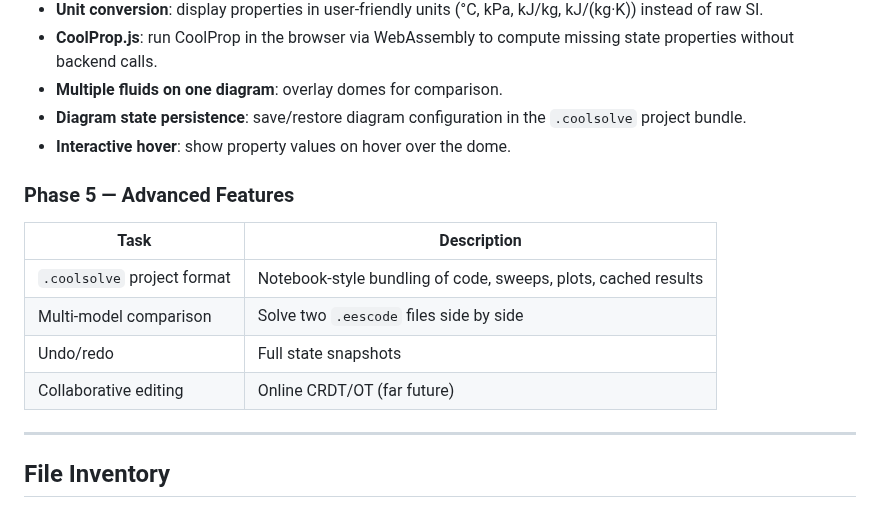
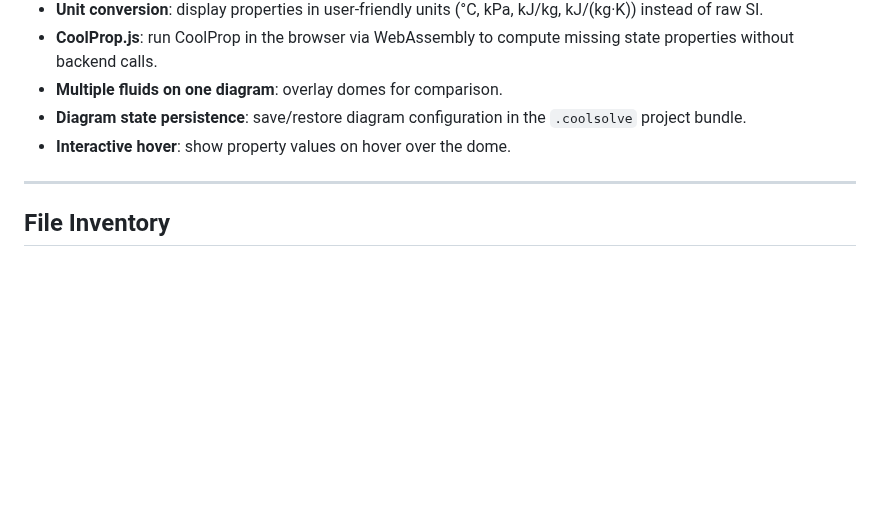
Before and after one commit to CoolProp/CoolSolve, a Markdown page: docs/gui_progress.md, the part around the change. GitHub-like rendering; blank space fills up the shorter version.

```diff
--- a/docs/gui_progress.md
+++ b/docs/gui_progress.md
@@ -724,15 +724,6 @@ These are the existing code locations relevant to Phase 4:
   in the `.coolsolve` project bundle.
 - **Interactive hover**: show property values on hover over the dome.
 
-### Phase 5 — Advanced Features
-
-| Task | Description |
-|------|-------------|
-| `.coolsolve` project format | Notebook-style bundling of code, sweeps, plots, cached results |
-| Multi-model comparison | Solve two `.eescode` files side by side |
-| Undo/redo | Full state snapshots |
-| Collaborative editing | Online CRDT/OT (far future) |
-
 ---
 
 ## File Inventory
```
Also changed, not shown: docs/deployment_ubuntu_apache.md (+0 -9 lines).
